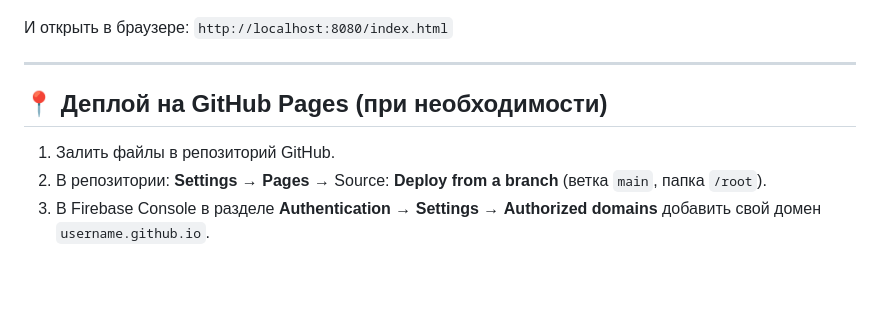
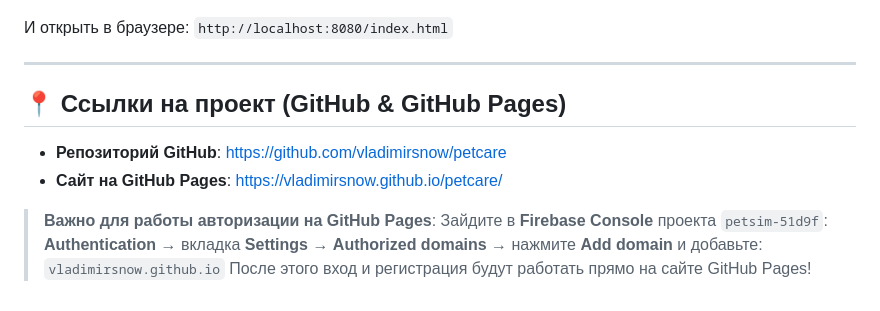
Before and after one commit to vladimirsnow/petcare, a Markdown page: доделай.md, the part around the change. Rendered like a GitHub page.

Commit message:
docs: Add GitHub and GitHub Pages deployment links to notes

```diff
--- a/доделай.md
+++ b/доделай.md
@@ -122,8 +122,12 @@ python -m http.server 8080
 
 ---
 
-## 📍 Деплой на GitHub Pages (при необходимости)
+## 📍 Ссылки на проект (GitHub & GitHub Pages)
 
-1. Залить файлы в репозиторий GitHub.
-2. В репозитории: **Settings** → **Pages** → Source: **Deploy from a branch** (ветка `main`, папка `/root`).
-3. В Firebase Console в разделе **Authentication** → **Settings** → **Authorized domains** добавить свой домен `username.github.io`.
+* **Репозиторий GitHub**: https://github.com/vladimirsnow/petcare
+* **Сайт на GitHub Pages**: https://vladimirsnow.github.io/petcare/
+
+> **Важно для работы авторизации на GitHub Pages**:
+> Зайдите в **Firebase Console** проекта `petsim-51d9f`:
+> **Authentication** → вкладка **Settings** → **Authorized domains** → нажмите **Add domain** и добавьте: `vladimirsnow.github.io`
+> После этого вход и регистрация будут работать прямо на сайте GitHub Pages!
```
